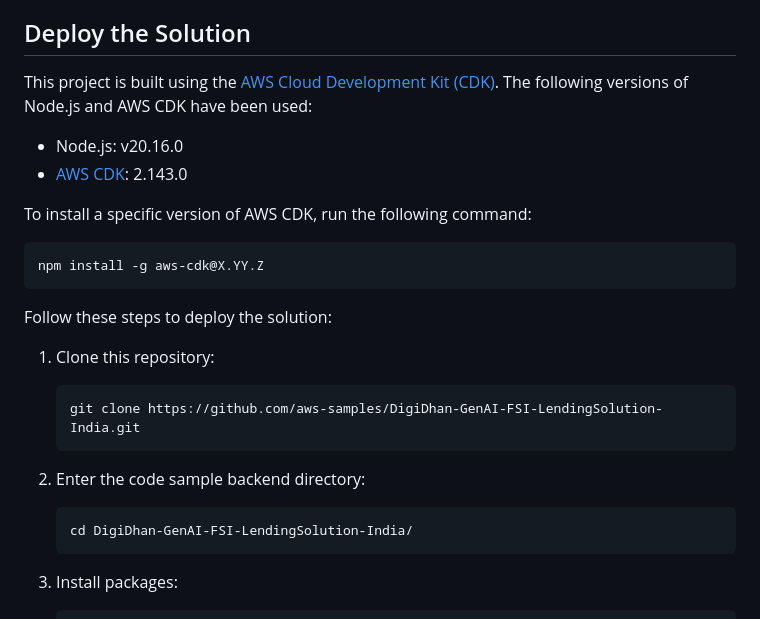
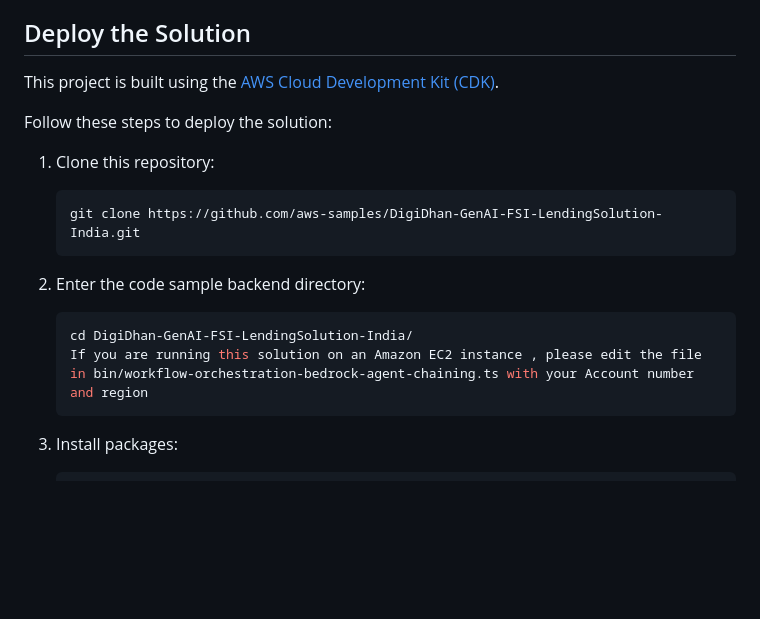
Before and after one commit to aws-samples/DigiDhan-GenAI-FSI-LendingSolution-India, a Markdown page: README.md, the part around the change. Drawn GitHub-style; blank space fills up the shorter version.

````diff
--- a/README.md
+++ b/README.md
@@ -11,16 +11,7 @@
 
 ## Deploy the Solution
 
-This project is built using the [AWS Cloud Development Kit (CDK)](https://aws.amazon.com/cdk/). The following versions of Node.js and AWS CDK have been used:
-
-- Node.js: v20.16.0
-- [AWS CDK](https://github.com/aws/aws-cdk/releases/tag/v2.143.0): 2.143.0
-
-To install a specific version of AWS CDK, run the following command:
-
-```
-npm install -g aws-cdk@X.YY.Z
-```
+This project is built using the [AWS Cloud Development Kit (CDK)](https://aws.amazon.com/cdk/).
 
 Follow these steps to deploy the solution:
 
@@ -34,6 +25,7 @@ Follow these steps to deploy the solution:
 
    ```shell
    cd DigiDhan-GenAI-FSI-LendingSolution-India/
+   If you are running this solution on an Amazon EC2 instance , please edit the file in bin/workflow-orchestration-bedrock-agent-chaining.ts with your Account number and region
    ```
 
 3. Install packages:
````
